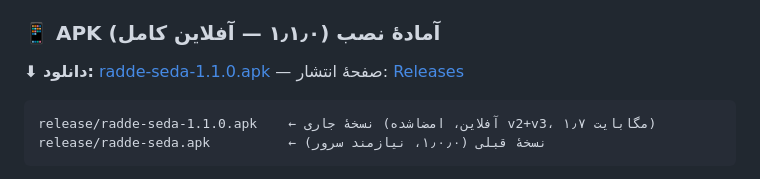
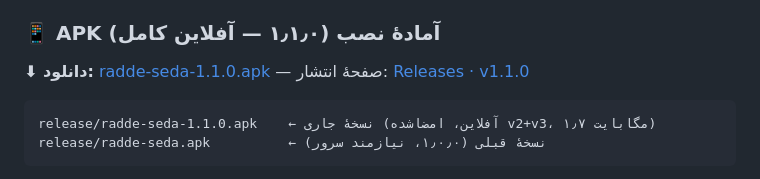
Before and after one commit to mahdi-talebian/Ai, a Markdown page: README.md, the part around the change. Rendered like a GitHub page.

Commit message:
پیوند دانلود ۱.۱.۰ به تگ v1.1.0
Co-authored-by: arena-agent <297053741+arena-agent@users.noreply.github.com>

````diff
--- a/README.md
+++ b/README.md
@@ -289,8 +289,8 @@ python3 trace_video.py recitation.mp3 --png trace.png
 
 ### 📱 APK آمادهٔ نصب (۱٫۱٫۰ — آفلاین کامل)
 
-**⬇ دانلود:** [radde-seda-1.1.0.apk](https://github.com/mahdi-talebian/Ai/raw/refs/heads/arena/0d697dab-ai/release/radde-seda-1.1.0.apk)
-— صفحهٔ انتشار: [Releases](https://github.com/mahdi-talebian/Ai/releases)
+**⬇ دانلود:** [radde-seda-1.1.0.apk](https://github.com/mahdi-talebian/Ai/raw/refs/tags/v1.1.0/release/radde-seda-1.1.0.apk)
+— صفحهٔ انتشار: [Releases · v1.1.0](https://github.com/mahdi-talebian/Ai/releases/tag/v1.1.0)
 
 ```
 release/radde-seda-1.1.0.apk    ← نسخهٔ جاری (آفلاین، امضاشده v2+v3، ۱٫۷ مگابایت)
````
Also changed, not shown: release/notes-v1.1.0.md (+4 -1 lines).
